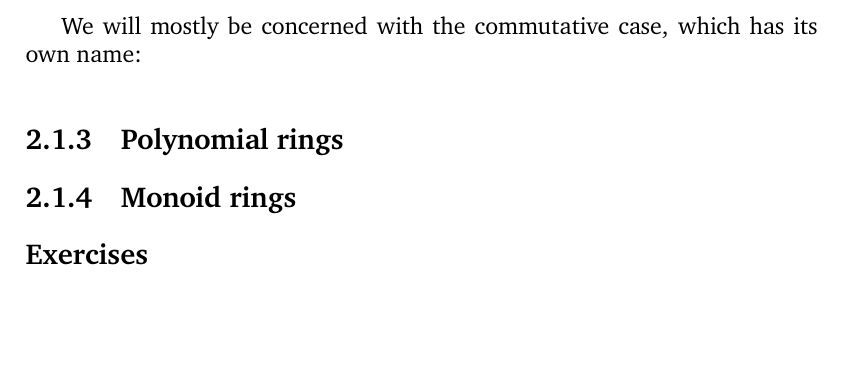
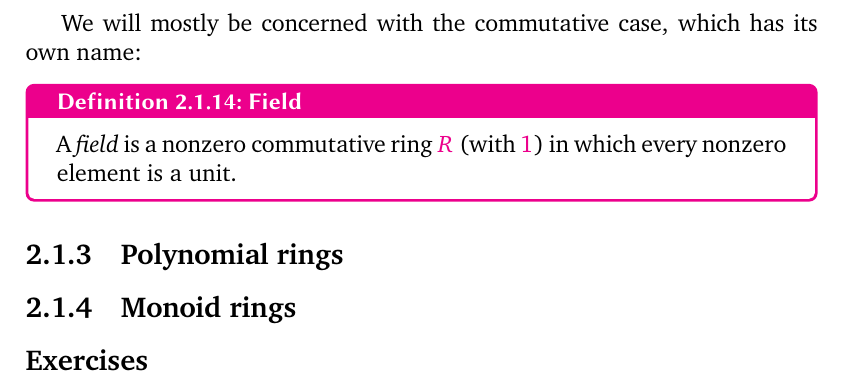
Before and after one commit to kvanvels/algebra_0, a LaTeX thesis (master.tex, which reads chapters/rings.tex): part of page 46 of 51, cut so that both start at the same text, the shorter picture padded with empty space. Compiled offline with XeLaTeX; a missing font is replaced by an installed copy or a similar font.

Commit message:
rings: convert §1.2 Definition 1.14 (field)

```diff
--- a/chapters/rings.tex
+++ b/chapters/rings.tex
@@ -237,9 +237,10 @@ for them.
 A \emph{division ring} is a ring in which every nonzero element is a two-sided unit.
 \end{defn}
 We will mostly be concerned with the commutative case, which has its own name:
-% Definition 1.14. A field is a nonzero commutative ring R (with 1) in which every
-% nonzero element is a unit.
-%  ?
+\begin{defn}{Field}{defn:rings:field}
+A \emph{field} is a nonzero commutative ring $R$ (with $1$) in which every nonzero element
+is a unit.
+\end{defn}
 % The whole of Chapter VII will be devoted to studying fields.
 % By Proposition 1.12 (second part), every field is an integral domain, but not
 % conversely: indeed, Z is an integral domain, but it is not a field. Remember:
```
